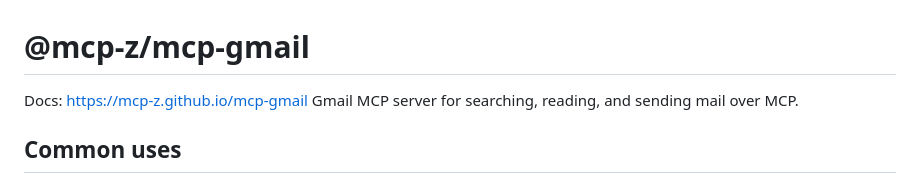
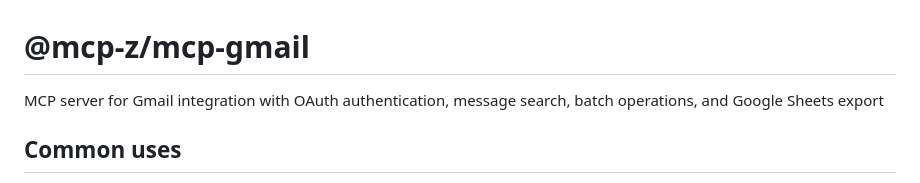
Before and after one commit to mcp-z/mcp-gmail, a Markdown page: README.md, the part around one of its changes. Rendered like a GitHub page.

```diff
--- a/README.md
+++ b/README.md
@@ -1,6 +1,6 @@
 # @mcp-z/mcp-gmail
 
-Docs: https://mcp-z.github.io/mcp-gmail Gmail MCP server for searching, reading, and sending mail over MCP.
+MCP server for Gmail integration with OAuth authentication, message search, batch operations, and Google Sheets export
 
 ## Common uses
 
```
Also changed, not shown: other parts of README.md (+4 -0 lines), src/mcp/README.md (+1 -1 lines), 1 other file.
